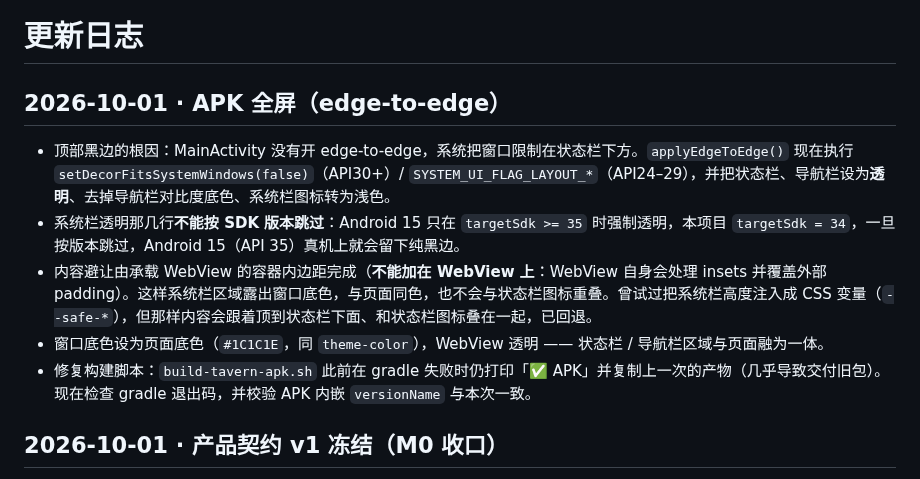
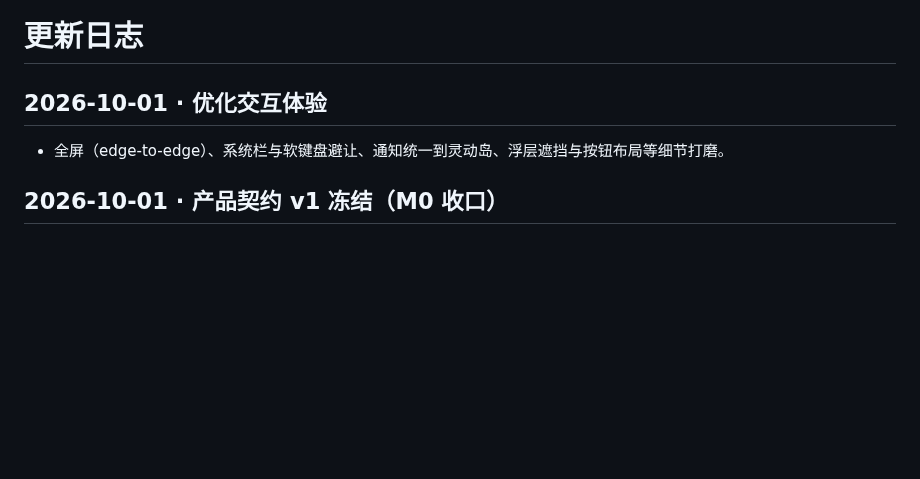
Before and after one commit to QingYanQwQ233/bigdogtavern, a Markdown page: CHANGELOG.md, the part around the change. Drawn GitHub-style; blank space fills up the shorter version.

Commit message:
docs: CHANGELOG 小修小补合并为一行「优化交互体验」；AGENTS §6 同步规则

```diff
--- a/CHANGELOG.md
+++ b/CHANGELOG.md
@@ -1,10 +1,6 @@
 # 更新日志
-## 2026-10-01 · APK 全屏（edge-to-edge）
-- 顶部黑边的根因：MainActivity 没有开 edge-to-edge，系统把窗口限制在状态栏下方。`applyEdgeToEdge()` 现在执行 `setDecorFitsSystemWindows(false)`（API30+）/ `SYSTEM_UI_FLAG_LAYOUT_*`（API24–29），并把状态栏、导航栏设为**透明**、去掉导航栏对比度底色、系统栏图标转为浅色。
-- 系统栏透明那几行**不能按 SDK 版本跳过**：Android 15 只在 `targetSdk >= 35` 时强制透明，本项目 `targetSdk = 34`，一旦按版本跳过，Android 15（API 35）真机上就会留下纯黑边。
-- 内容避让由承载 WebView 的容器内边距完成（**不能加在 WebView 上**：WebView 自身会处理 insets 并覆盖外部 padding）。这样系统栏区域露出窗口底色，与页面同色，也不会与状态栏图标重叠。曾试过把系统栏高度注入成 CSS 变量（`--safe-*`），但那样内容会跟着顶到状态栏下面、和状态栏图标叠在一起，已回退。
-- 窗口底色设为页面底色（`#1C1C1E`，同 `theme-color`），WebView 透明 —— 状态栏 / 导航栏区域与页面融为一体。
-- 修复构建脚本：`build-tavern-apk.sh` 此前在 gradle 失败时仍打印「✅ APK」并复制上一次的产物（几乎导致交付旧包）。现在检查 gradle 退出码，并校验 APK 内嵌 `versionName` 与本次一致。
+## 2026-10-01 · 优化交互体验
+- 全屏（edge-to-edge）、系统栏与软键盘避让、通知统一到灵动岛、浮层遮挡与按钮布局等细节打磨。
 ## 2026-10-01 · 产品契约 v1 冻结（M0 收口）
 
 - 新增 `docs/product-contract-v1.md`（v1.0 冻结）：产品定义、数据所有权、**10 条不可违反的不变量（INV-1…INV-10，编号永久稳定）**、模块清单、变更流程与版本语义（MINOR / MAJOR / PATCH）。
```
Also changed, not shown: AGENTS.md (+1 -1 lines).
